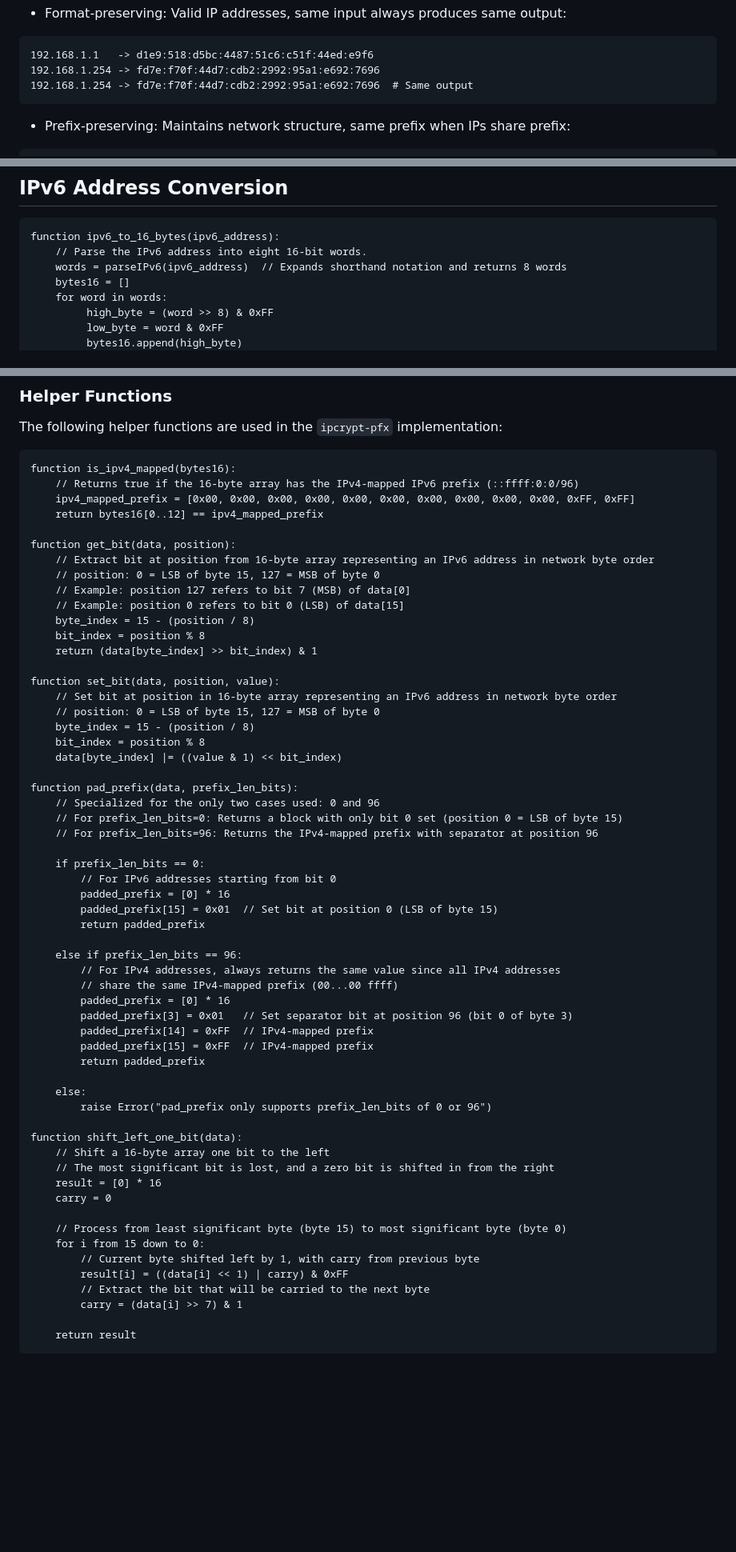
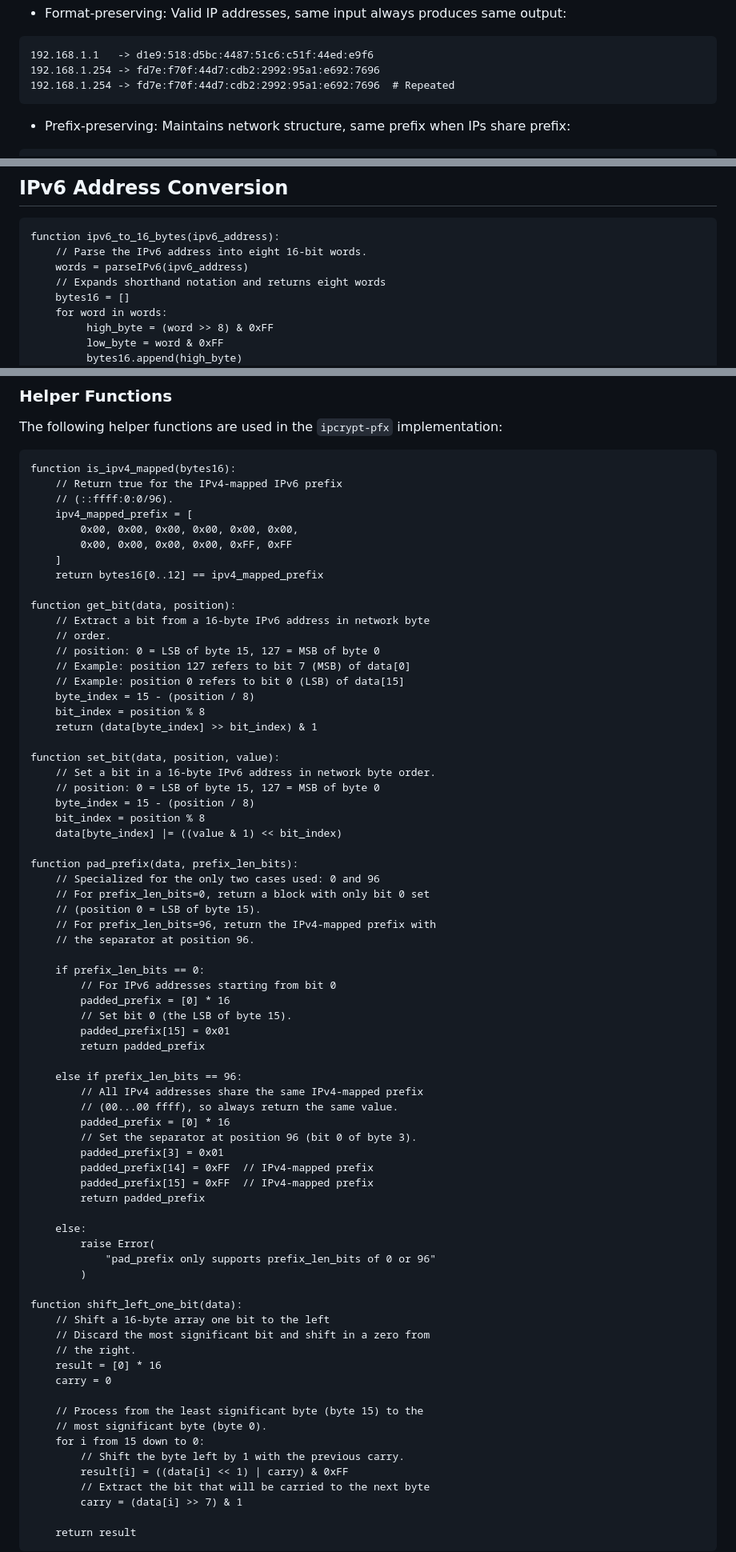
Before and after one commit to ipcrypt-std/draft-denis-ipcrypt, a Markdown page: draft-denis-ipcrypt.md, 3 parts joined by grey strips. Shown at 80% size. GitHub-like rendering; blank space fills up the shorter version.

Commit message:
Fit source blocks within the TXT limit

```diff
--- a/draft-denis-ipcrypt.md
+++ b/draft-denis-ipcrypt.md
@@ -209,7 +209,7 @@ The following examples demonstrate how the same IP addresses transform under eac
 ~~~
 192.168.1.1   -> d1e9:518:d5bc:4487:51c6:c51f:44ed:e9f6
 192.168.1.254 -> fd7e:f70f:44d7:cdb2:2992:95a1:e692:7696
-192.168.1.254 -> fd7e:f70f:44d7:cdb2:2992:95a1:e692:7696  # Same output
+192.168.1.254 -> fd7e:f70f:44d7:cdb2:2992:95a1:e692:7696  # Repeated
 ~~~
 
 - Prefix-preserving: Maintains network structure, same prefix when IPs share prefix:
@@ -817,7 +819,8 @@ _Example:_ For `"192.0.2.1"`, the function returns
 ~~~pseudocode
 function ipv6_to_16_bytes(ipv6_address):
     // Parse the IPv6 address into eight 16-bit words.
-    words = parseIPv6(ipv6_address)  // Expands shorthand notation and returns 8 words
+    words = parseIPv6(ipv6_address)
+    // Expands shorthand notation and returns eight words
     bytes16 = []
     for word in words:
          high_byte = (word >> 8) & 0xFF
@@ -1054,12 +1065,17 @@ The following helper functions are used in the `ipcrypt-pfx` implementation:
 
 ~~~pseudocode
 function is_ipv4_mapped(bytes16):
-    // Returns true if the 16-byte array has the IPv4-mapped IPv6 prefix (::ffff:0:0/96)
-    ipv4_mapped_prefix = [0x00, 0x00, 0x00, 0x00, 0x00, 0x00, 0x00, 0x00, 0x00, 0x00, 0xFF, 0xFF]
+    // Return true for the IPv4-mapped IPv6 prefix
+    // (::ffff:0:0/96).
+    ipv4_mapped_prefix = [
+        0x00, 0x00, 0x00, 0x00, 0x00, 0x00,
+        0x00, 0x00, 0x00, 0x00, 0xFF, 0xFF
+    ]
     return bytes16[0..12] == ipv4_mapped_prefix
 
 function get_bit(data, position):
-    // Extract bit at position from 16-byte array representing an IPv6 address in network byte order
+    // Extract a bit from a 16-byte IPv6 address in network byte
+    // order.
     // position: 0 = LSB of byte 15, 127 = MSB of byte 0
     // Example: position 127 refers to bit 7 (MSB) of data[0]
     // Example: position 0 refers to bit 0 (LSB) of data[15]
@@ -1068,7 +1084,7 @@ function get_bit(data, position):
     return (data[byte_index] >> bit_index) & 1
 
 function set_bit(data, position, value):
-    // Set bit at position in 16-byte array representing an IPv6 address in network byte order
+    // Set a bit in a 16-byte IPv6 address in network byte order.
     // position: 0 = LSB of byte 15, 127 = MSB of byte 0
     byte_index = 15 - (position / 8)
     bit_index = position % 8
@@ -1076,36 +1092,44 @@ function set_bit(data, position, value):
 
 function pad_prefix(data, prefix_len_bits):
     // Specialized for the only two cases used: 0 and 96
-    // For prefix_len_bits=0: Returns a block with only bit 0 set (position 0 = LSB of byte 15)
-    // For prefix_len_bits=96: Returns the IPv4-mapped prefix with separator at position 96
+    // For prefix_len_bits=0, return a block with only bit 0 set
+    // (position 0 = LSB of byte 15).
+    // For prefix_len_bits=96, return the IPv4-mapped prefix with
+    // the separator at position 96.
 
     if prefix_len_bits == 0:
         // For IPv6 addresses starting from bit 0
         padded_prefix = [0] * 16
-        padded_prefix[15] = 0x01  // Set bit at position 0 (LSB of byte 15)
+        // Set bit 0 (the LSB of byte 15).
+        padded_prefix[15] = 0x01
         return padded_prefix
 
     else if prefix_len_bits == 96:
-        // For IPv4 addresses, always returns the same value since all IPv4 addresses
-        // share the same IPv4-mapped prefix (00...00 ffff)
+        // All IPv4 addresses share the same IPv4-mapped prefix
+        // (00...00 ffff), so always return the same value.
         padded_prefix = [0] * 16
-        padded_prefix[3] = 0x01   // Set separator bit at position 96 (bit 0 of byte 3)
+        // Set the separator at position 96 (bit 0 of byte 3).
+        padded_prefix[3] = 0x01
         padded_prefix[14] = 0xFF  // IPv4-mapped prefix
         padded_prefix[15] = 0xFF  // IPv4-mapped prefix
         return padded_prefix
 
     else:
-        raise Error("pad_prefix only supports prefix_len_bits of 0 or 96")
+        raise Error(
+            "pad_prefix only supports prefix_len_bits of 0 or 96"
+        )
 
 function shift_left_one_bit(data):
     // Shift a 16-byte array one bit to the left
-    // The most significant bit is lost, and a zero bit is shifted in from the right
+    // Discard the most significant bit and shift in a zero from
+    // the right.
     result = [0] * 16
     carry = 0
 
-    // Process from least significant byte (byte 15) to most significant byte (byte 0)
+    // Process from the least significant byte (byte 15) to the
+    // most significant byte (byte 0).
     for i from 15 down to 0:
-        // Current byte shifted left by 1, with carry from previous byte
+        // Shift the byte left by 1 with the previous carry.
         result[i] = ((data[i] << 1) | carry) & 0xFF
         // Extract the bit that will be carried to the next byte
         carry = (data[i] >> 7) & 1
```
Also changed, not shown: other parts of draft-denis-ipcrypt.md (+85 -50 lines).
